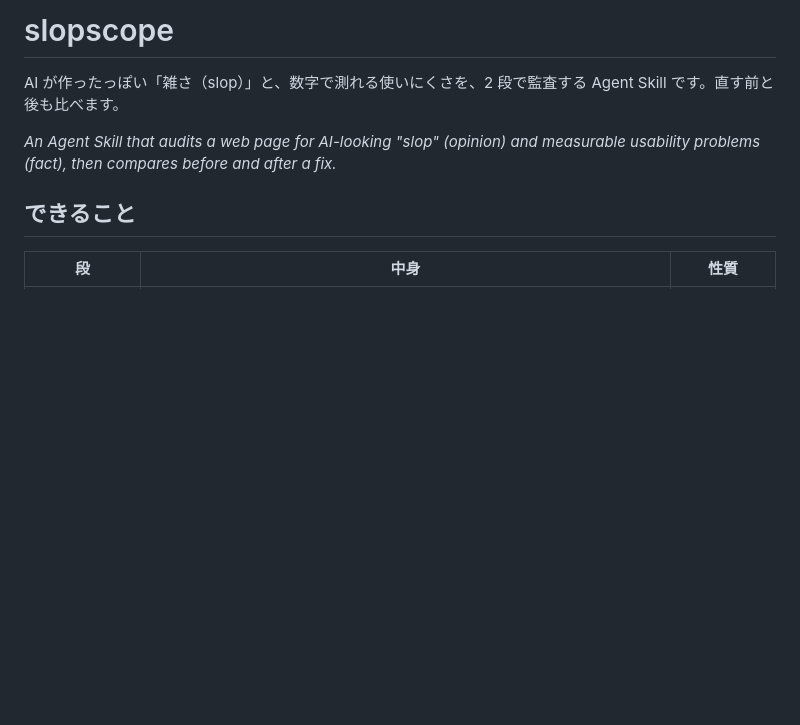
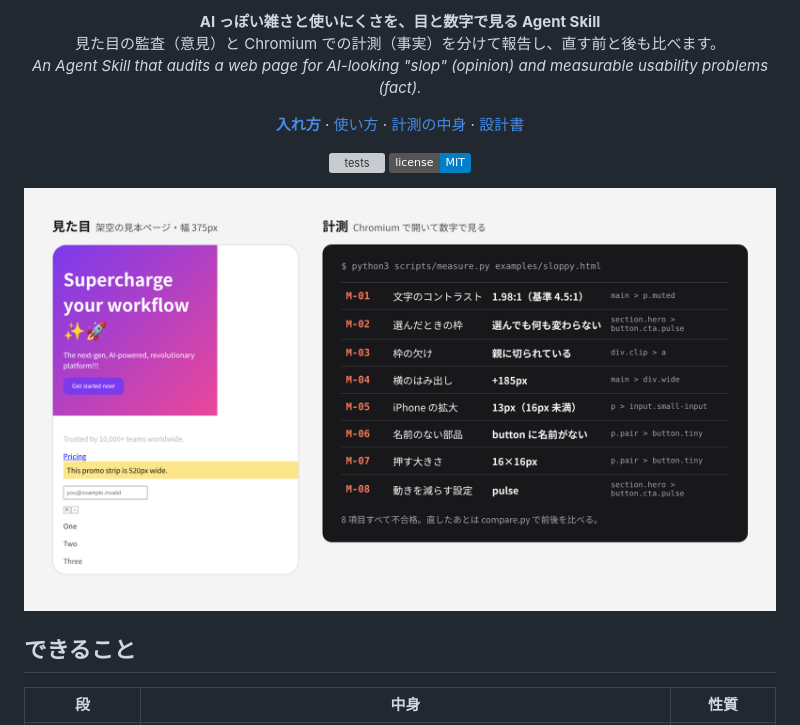
Before and after one commit to kajisho5/slopscope, a Markdown page: README.md, the part around one of its changes. Drawn GitHub-style; pictures changed too: docs/images/demo.png (added); badges without logos; blank space fills up the shorter version; grey boxes are pictures that could not be loaded.

Commit message:
README header and social preview in the readme-hero layout
App icon, wordmark switching with the reader's color scheme, one-line
description, links, CI and license badges, and docs/images/demo.png: a real
measure.py run on the fictional examples/sloppy.html, made by
docs/images/make_demo.py so it can be regenerated. The social preview now
uses the same icon and wordmark.

Co-Authored-By: Claude Opus 5.5 <noreply@anthropic.com>
Claude-Session: https://claude.ai/code/session_01Gt7kNYwcrLQiGV347m6r52

```diff
--- a/README.md
+++ b/README.md
@@ -5,11 +7,23 @@
   </picture>
 </p>
 
-# slopscope
+<p align="center"><b>AI っぽい雑さと使いにくさを、目と数字で見る Agent Skill</b><br>
+見た目の監査（意見）と Chromium での計測（事実）を分けて報告し、直す前と後も比べます。<br>
+<i>An Agent Skill that audits a web page for AI-looking "slop" (opinion) and measurable usability problems (fact).</i></p>
 
-AI が作ったっぽい「雑さ（slop）」と、数字で測れる使いにくさを、2 段で監査する Agent Skill です。直す前と後も比べます。
+<p align="center">
+  <a href="#入れ方"><b>入れ方</b></a> ·
+  <a href="#使い方">使い方</a> ·
+  <a href="skills/slopscope/references/measurements.md">計測の中身</a> ·
+  <a href="docs/DESIGN.md">設計書</a>
+</p>
 
-*An Agent Skill that audits a web page for AI-looking "slop" (opinion) and measurable usability problems (fact), then compares before and after a fix.*
+<p align="center">
+  <a href="https://github.com/kajisho5/slopscope/actions/workflows/ci.yml"><img alt="tests" src="https://github.com/kajisho5/slopscope/actions/workflows/ci.yml/badge.svg"></a>
+  <a href="LICENSE"><img alt="License: MIT" src="https://img.shields.io/badge/license-MIT-blue.svg"></a>
+</p>
+
+![架空の見本ページ（左）と、slopscope の計測結果（右）。8 項目すべてが不合格になっている](docs/images/demo.png)
 
 ## できること
 
```
Also changed, not shown: other parts of README.md (+4 -2 lines), docs/logo/README.md (+5 -2 lines), assets/social-preview.png, 4 other files.
